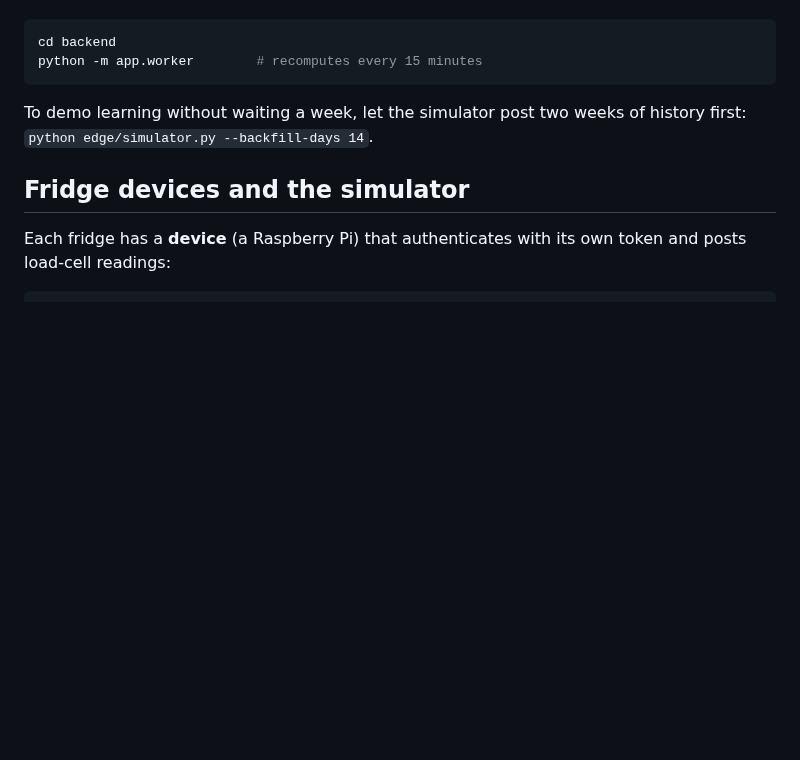
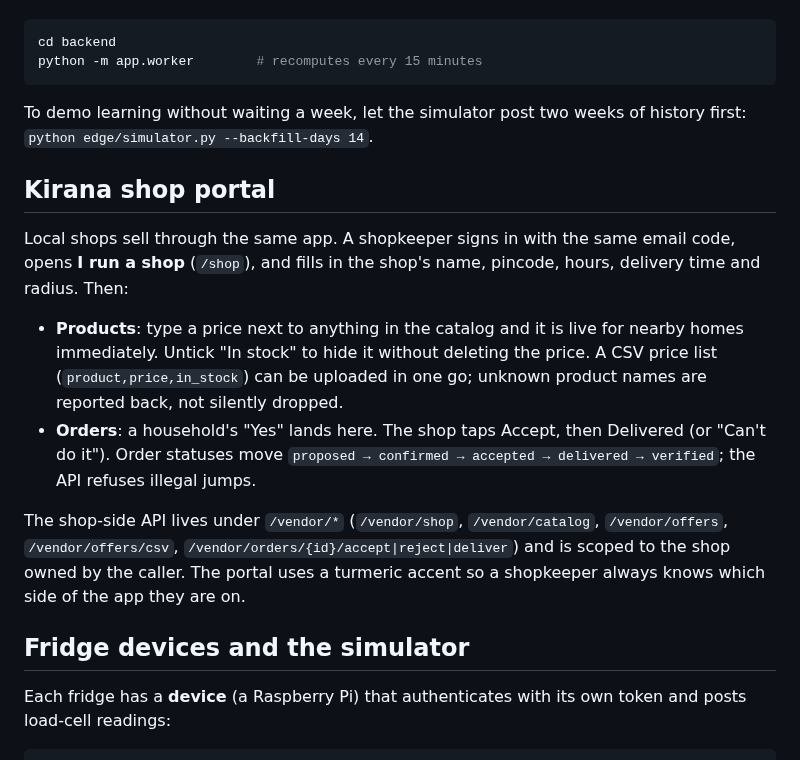
Before and after one commit to RayonBiswas/Autobasket2.0, a Markdown page: README.md, the part around the change. Rendered like a GitHub page; blank space fills up the shorter version.

```diff
--- a/README.md
+++ b/README.md
@@ -114,6 +114,21 @@ python -m app.worker        # recomputes every 15 minutes
 To demo learning without waiting a week, let the simulator post two weeks of history first:
 `python edge/simulator.py --backfill-days 14`.
 
+## Kirana shop portal
+
+Local shops sell through the same app. A shopkeeper signs in with the same email code, opens **I run a shop**
+(`/shop`), and fills in the shop's name, pincode, hours, delivery time and radius. Then:
+
+- **Products**: type a price next to anything in the catalog and it is live for nearby homes immediately.
+  Untick "In stock" to hide it without deleting the price. A CSV price list (`product,price,in_stock`) can be
+  uploaded in one go; unknown product names are reported back, not silently dropped.
+- **Orders**: a household's "Yes" lands here. The shop taps Accept, then Delivered (or "Can't do it").
+  Order statuses move `proposed → confirmed → accepted → delivered → verified`; the API refuses illegal jumps.
+
+The shop-side API lives under `/vendor/*` (`/vendor/shop`, `/vendor/catalog`, `/vendor/offers`,
+`/vendor/offers/csv`, `/vendor/orders/{id}/accept|reject|deliver`) and is scoped to the shop owned by the caller.
+The portal uses a turmeric accent so a shopkeeper always knows which side of the app they are on.
+
 ## Fridge devices and the simulator
 
 Each fridge has a **device** (a Raspberry Pi) that authenticates with its own token and posts load-cell readings:
```
Also changed, not shown: docs/screenshots/phase-4-shop-products.png (added), 17 other files.
